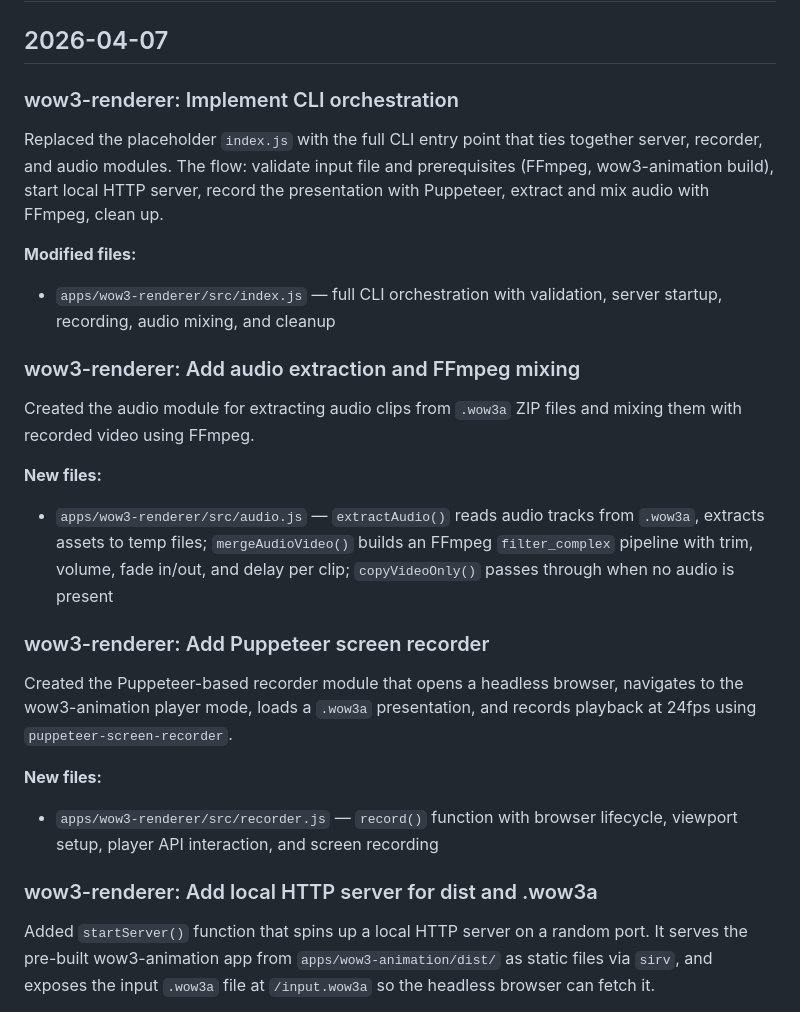
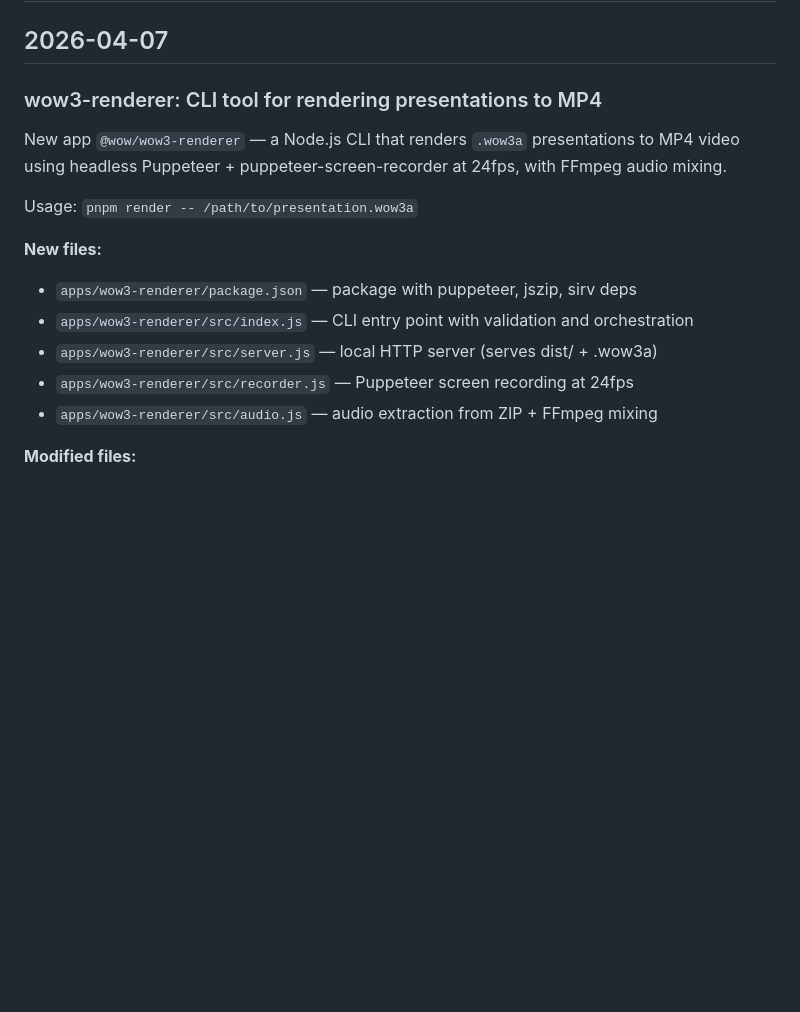
Before and after one commit to fsoft72/wow3, a Markdown page: CHANGES.md, the part around one of its changes. Rendered like a GitHub page; blank space fills up the shorter version.

Commit message:
docs: consolidate CHANGES.md entries for wow3-renderer

```diff
--- a/CHANGES.md
+++ b/CHANGES.md
@@ -2,42 +2,19 @@
 
 ## 2026-04-07
 
-### wow3-renderer: Implement CLI orchestration
+### wow3-renderer: CLI tool for rendering presentations to MP4
 
-Replaced the placeholder `index.js` with the full CLI entry point that ties
-together server, recorder, and audio modules. The flow: validate input file and
-prerequisites (FFmpeg, wow3-animation build), start local HTTP server, record
-the presentation with Puppeteer, extract and mix audio with FFmpeg, clean up.
+New app `@wow/wow3-renderer` — a Node.js CLI that renders `.wow3a` presentations
+to MP4 video using headless Puppeteer + puppeteer-screen-recorder at 24fps,
+with FFmpeg audio mixing.
+
+Usage: `pnpm render -- /path/to/presentation.wow3a`
+
+**New files:**
+- `apps/wow3-renderer/package.json` — package with puppeteer, jszip, sirv deps
+- `apps/wow3-renderer/src/index.js` — CLI entry point with validation and orchestration
+- `apps/wow3-renderer/src/server.js` — local HTTP server (serves dist/ + .wow3a)
+- `apps/wow3-renderer/src/recorder.js` — Puppeteer screen recording at 24fps
+- `apps/wow3-renderer/src/audio.js` — audio extraction from ZIP + FFmpeg mixing
 
 **Modified files:**
-- `apps/wow3-renderer/src/index.js` — full CLI orchestration with validation,
-  server startup, recording, audio mixing, and cleanup
-
-### wow3-renderer: Add audio extraction and FFmpeg mixing
-
-Created the audio module for extracting audio clips from `.wow3a` ZIP files and
-mixing them with recorded video using FFmpeg.
-
-**New files:**
-- `apps/wow3-renderer/src/audio.js` — `extractAudio()` reads audio tracks from
-  `.wow3a`, extracts assets to temp files; `mergeAudioVideo()` builds an FFmpeg
-  `filter_complex` pipeline with trim, volume, fade in/out, and delay per clip;
-  `copyVideoOnly()` passes through when no audio is present
-
-### wow3-renderer: Add Puppeteer screen recorder
-
-Created the Puppeteer-based recorder module that opens a headless browser,
-navigates to the wow3-animation player mode, loads a `.wow3a` presentation,
-and records playback at 24fps using `puppeteer-screen-recorder`.
-
-**New files:**
-- `apps/wow3-renderer/src/recorder.js` — `record()` function with browser
-  lifecycle, viewport setup, player API interaction, and screen recording
-
-### wow3-renderer: Add local HTTP server for dist and .wow3a
-
-Added `startServer()` function that spins up a local HTTP server on a random
-port. It serves the pre-built wow3-animation app from `apps/wow3-animation/dist/`
-as static files via `sirv`, and exposes the input `.wow3a` file at `/input.wow3a`
-so the headless browser can fetch it.
-
```
Also changed, not shown: other parts of CHANGES.md (+2 -27 lines).
